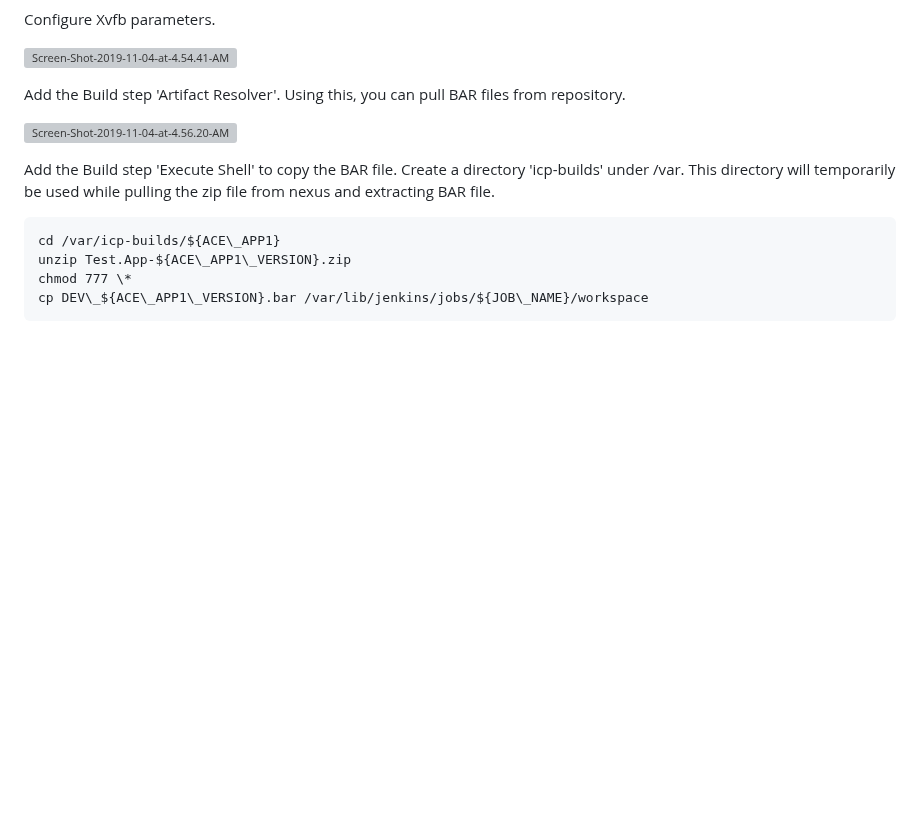
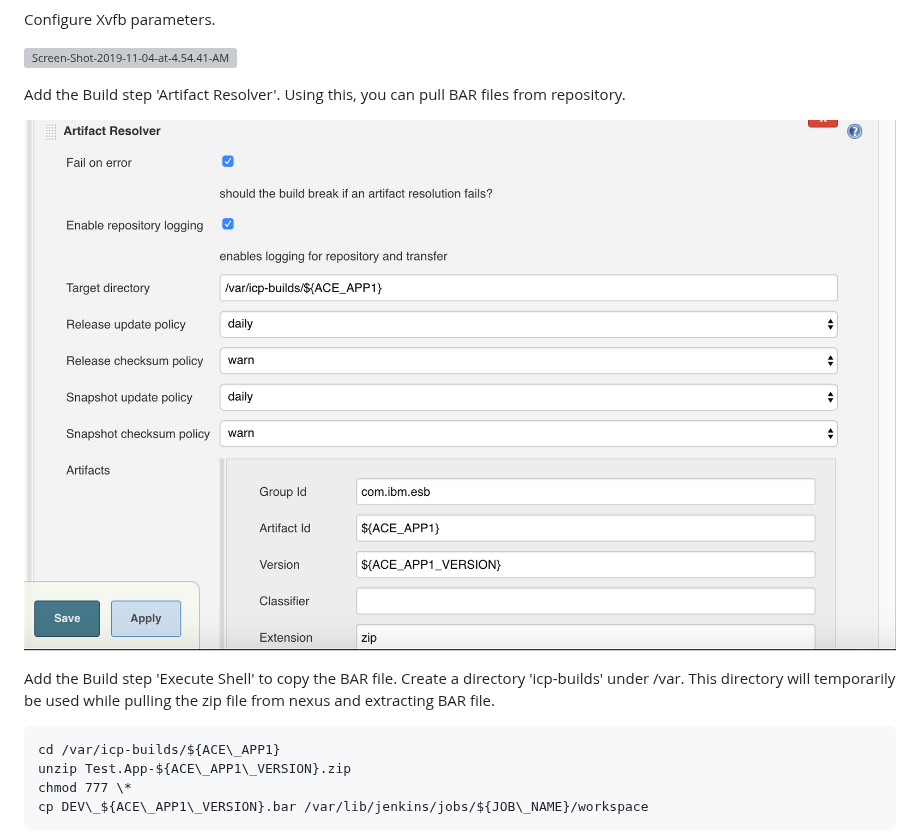
Before and after one commit to IBM/IBMDeveloper-recipes, a Markdown page: building-cicd-piepeline-for-ibm-app-connect-enterprise-on-cloud-pak-for-integration/index.md, the part around the change. Drawn GitHub-style; pictures changed too: building-cicd-piepeline-for-ibm-app-connect-enterprise-on-cloud-pak-for-integration/images/Screen-Shot-2019-11-04-at-4.56.20-AM.png (added); blank space fills up the shorter version; grey boxes are pictures that could not be loaded.

Commit message:
init upload

```diff
--- a/building-cicd-piepeline-for-ibm-app-connect-enterprise-on-cloud-pak-for-integration/index.md
+++ b/building-cicd-piepeline-for-ibm-app-connect-enterprise-on-cloud-pak-for-integration/index.md
@@ -591,7 +591,7 @@ Configure Xvfb parameters.
 
 Add the Build step 'Artifact Resolver'. Using this, you can pull BAR files from repository.
 
-![Screen-Shot-2019-11-04-at-4.56.20-AM](/recipes/wp-content/uploads/sites/41/2019/11/Screen-Shot-2019-11-04-at-4.56.20-AM.png)
+![Screen-Shot-2019-11-04-at-4.56.20-AM](images/Screen-Shot-2019-11-04-at-4.56.20-AM.png)
 
 Add the Build step 'Execute Shell' to copy the BAR file. Create a directory 'icp-builds' under /var. This directory will temporarily be used while pulling the zip file from nexus and extracting BAR file.
 
```
